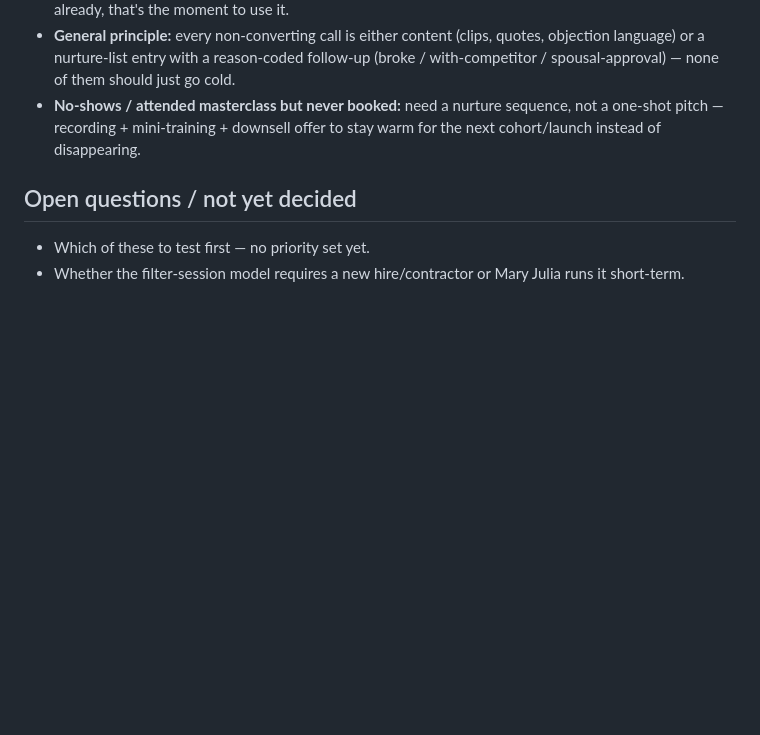
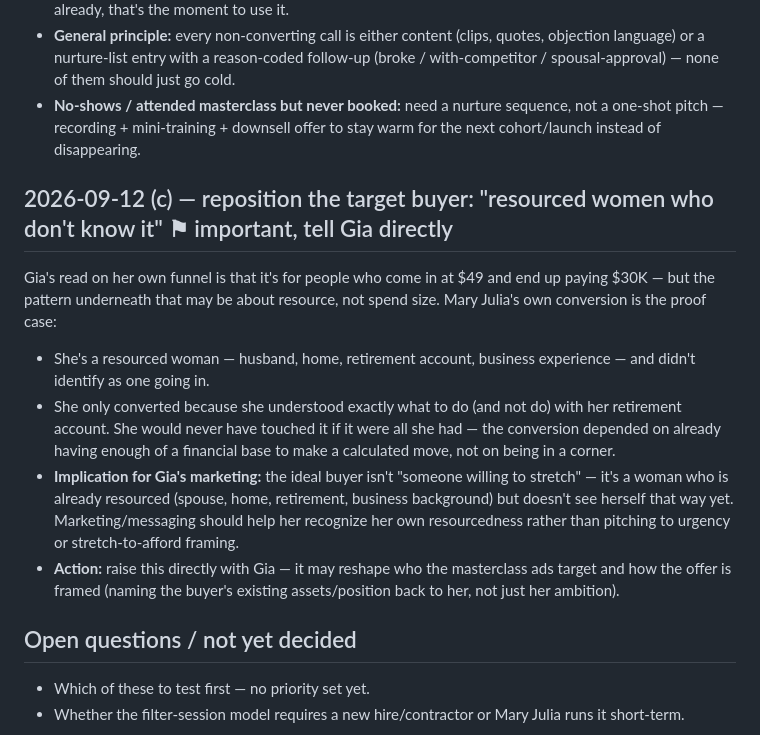
Before and after one commit to mjuliacordero-del/giaclaudeartifacts, a Markdown page: masterclass-pif-conversion-ideas.md, the part around the change. Rendered like a GitHub page; blank space fills up the shorter version.

Commit message:
Add resourced-woman buyer repositioning note from Mary Julia's own conversion
Co-Authored-By: Claude Sonnet 5 <noreply@anthropic.com>

```diff
--- a/masterclass-pif-conversion-ideas.md
+++ b/masterclass-pif-conversion-ideas.md
@@ -24,6 +24,15 @@ The 1:1 call is still an asset even when it doesn't close. Applies to three case
 - **General principle:** every non-converting call is either content (clips, quotes, objection language) or a nurture-list entry with a reason-coded follow-up (broke / with-competitor / spousal-approval) — none of them should just go cold.
 - **No-shows / attended masterclass but never booked:** need a nurture sequence, not a one-shot pitch — recording + mini-training + downsell offer to stay warm for the next cohort/launch instead of disappearing.
 
+## 2026-09-12 (c) — reposition the target buyer: "resourced women who don't know it" ⚑ important, tell Gia directly
+
+Gia's read on her own funnel is that it's for people who come in at $49 and end up paying $30K — but the pattern underneath that may be about resource, not spend size. Mary Julia's own conversion is the proof case:
+
+- She's a resourced woman — husband, home, retirement account, business experience — and didn't identify as one going in.
+- She only converted because she understood exactly what to do (and not do) with her retirement account. She would never have touched it if it were all she had — the conversion depended on already having enough of a financial base to make a calculated move, not on being in a corner.
+- **Implication for Gia's marketing:** the ideal buyer isn't "someone willing to stretch" — it's a woman who is already resourced (spouse, home, retirement, business background) but doesn't see herself that way yet. Marketing/messaging should help her recognize her own resourcedness rather than pitching to urgency or stretch-to-afford framing.
+- **Action:** raise this directly with Gia — it may reshape who the masterclass ads target and how the offer is framed (naming the buyer's existing assets/position back to her, not just her ambition).
+
 ## Open questions / not yet decided
 - Which of these to test first — no priority set yet.
 - Whether the filter-session model requires a new hire/contractor or Mary Julia runs it short-term.
```
